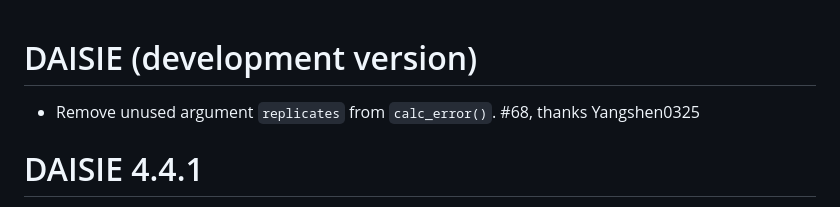
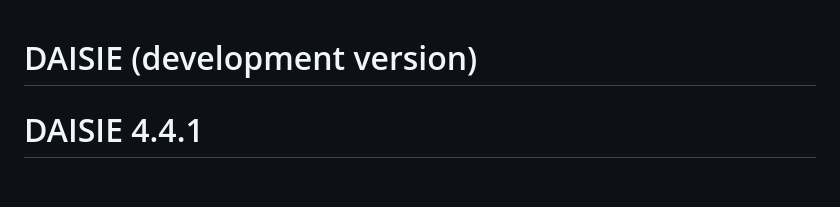
Before and after one commit to rsetienne/DAISIE, a Markdown page: NEWS.md, the part around the change. Rendered like a GitHub page; blank space fills up the shorter version.

Commit message:
Wrong NEWS.md, d'oh!

```diff
--- a/NEWS.md
+++ b/NEWS.md
@@ -1,6 +1,4 @@
 # DAISIE (development version)
-
-* Remove unused argument `replicates` from `calc_error()`. #68, thanks Yangshen0325
 
 # DAISIE 4.4.1
 
```
